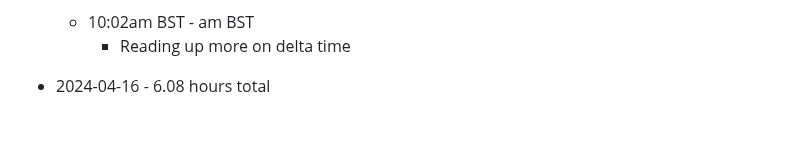
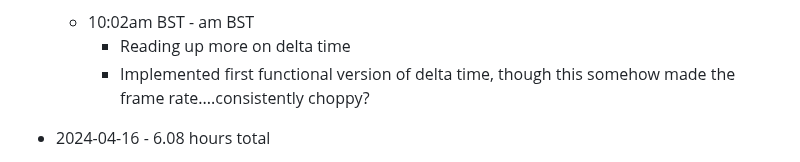
Before and after one commit to mejia-dev/epicodus-capstone-mvp, a Markdown page: Timetracker.md, the part around one of its changes. Rendered like a GitHub page; blank space fills up the shorter version.

Commit message:
Update Timetracker

```diff
--- a/Timetracker.md
+++ b/Timetracker.md
@@ -9,5 +9,6 @@
   * 10:02am BST - am BST
     * Reading up more on delta time
+    * Implemented first functional version of delta time, though this somehow made the frame rate....consistently choppy?
 
 * 2024-04-16 - 6.08 hours total
   * 8am BST - 12:30pm BST
```
Also changed, not shown: other parts of Timetracker.md (+1 -1 lines).
